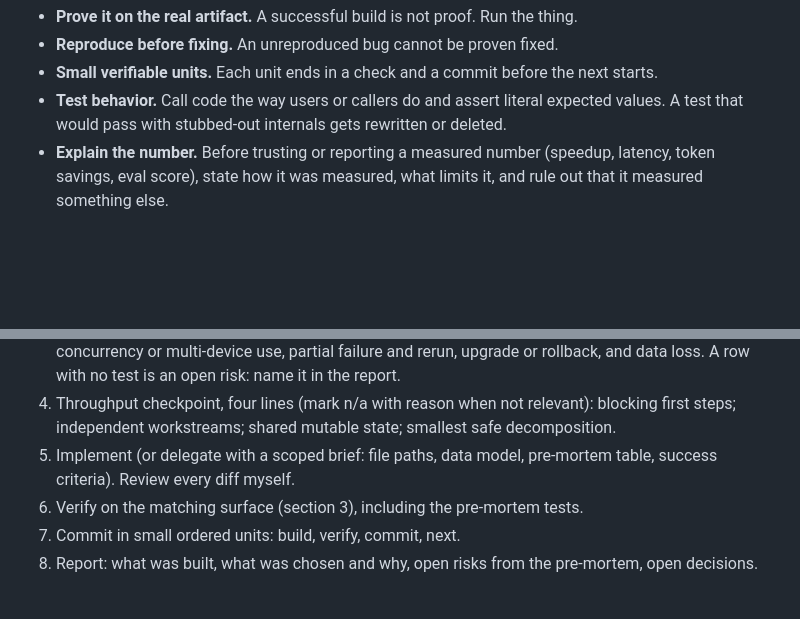
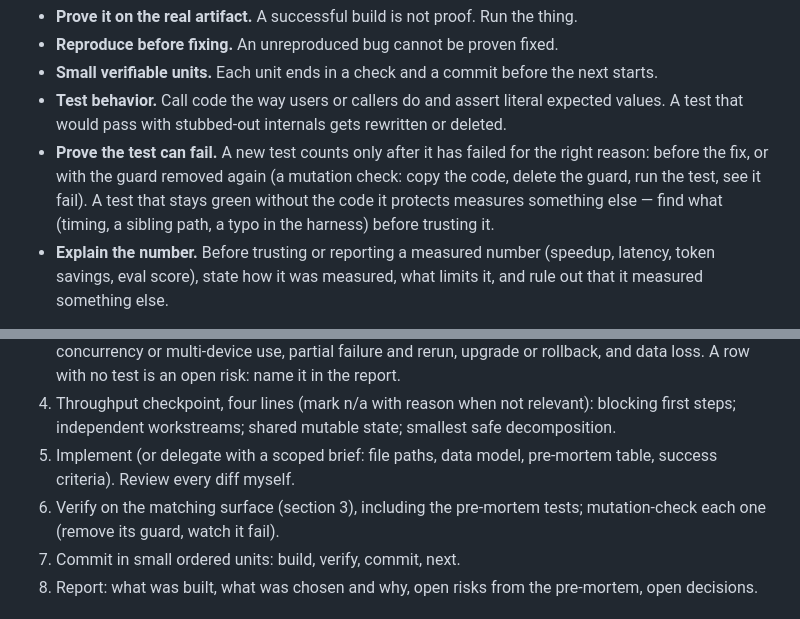
Before and after one commit to Burapa-J/devguard, a Markdown page: skills/verified-dev/SKILL.md, 2 parts joined by grey strips. Drawn GitHub-style; blank space fills up the shorter version.

Commit message:
docs(skill): prove every new test can fail (mutation check)
In this kit's own work two new tests passed without the code they guarded
(a lock test timed the hook's sync instead of the append; a harness typo
compared a file with a directory). Only removing the guard and rerunning
exposed them. Verification principles now require a test to have failed
for the right reason, and the Feature playbook mutation-checks each
pre-mortem test.

Co-Authored-By: Claude Opus 5.5 <noreply@anthropic.com>

```diff
--- a/skills/verified-dev/SKILL.md
+++ b/skills/verified-dev/SKILL.md
@@ -40,6 +40,7 @@ Verification
 - **Reproduce before fixing.** An unreproduced bug cannot be proven fixed.
 - **Small verifiable units.** Each unit ends in a check and a commit before the next starts.
 - **Test behavior.** Call code the way users or callers do and assert literal expected values. A test that would pass with stubbed-out internals gets rewritten or deleted.
+- **Prove the test can fail.** A new test counts only after it has failed for the right reason: before the fix, or with the guard removed again (a mutation check: copy the code, delete the guard, run the test, see it fail). A test that stays green without the code it protects measures something else — find what (timing, a sibling path, a typo in the harness) before trusting it.
 - **Explain the number.** Before trusting or reporting a measured number (speedup, latency, token savings, eval score), state how it was measured, what limits it, and rule out that it measured something else.
 
 Delegation and meta
@@ -94,7 +95,7 @@ mkdir -p .verify && <command> > .verify/<name>.log 2>&1; echo "exit=$?"
 3. Pre-mortem, before any code: assume the feature shipped and broke. Fill a table `| what breaks | when it happens | design that prevents it | test that proves it |` covering at least concurrency or multi-device use, partial failure and rerun, upgrade or rollback, and data loss. A row with no test is an open risk: name it in the report.
 4. Throughput checkpoint, four lines (mark n/a with reason when not relevant): blocking first steps; independent workstreams; shared mutable state; smallest safe decomposition.
 5. Implement (or delegate with a scoped brief: file paths, data model, pre-mortem table, success criteria). Review every diff myself.
-6. Verify on the matching surface (section 3), including the pre-mortem tests.
+6. Verify on the matching surface (section 3), including the pre-mortem tests; mutation-check each one (remove its guard, watch it fail).
 7. Commit in small ordered units: build, verify, commit, next.
 8. Report: what was built, what was chosen and why, open risks from the pre-mortem, open decisions.
 
```
